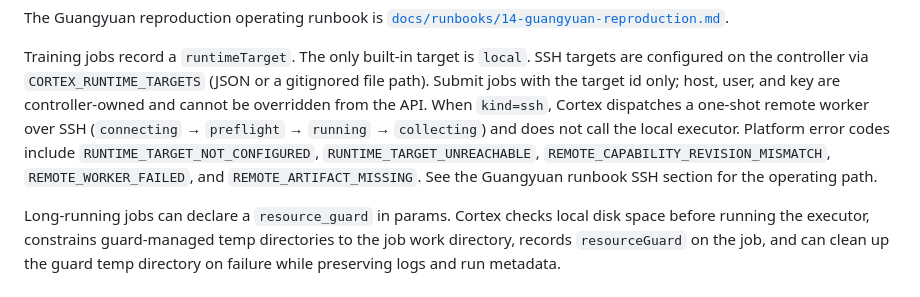
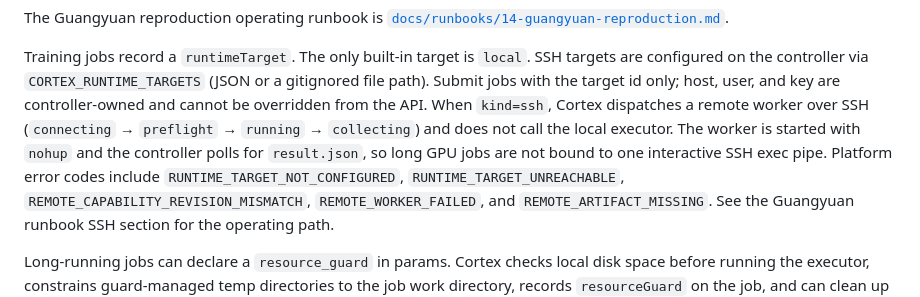
Before and after one commit to xforce-io/cortex, a Markdown page: README.md, the part around the change. Rendered like a GitHub page.

Commit message:
docs: mark Guangyuan SSH path current after #21/#12
Document nohup/poll remote worker behavior and point to the accepted
single-business verification record instead of pre-merge wording.

```diff
--- a/README.md
+++ b/README.md
@@ -160,9 +160,11 @@ Training jobs record a `runtimeTarget`. The only built-in target is `local`.
 SSH targets are configured on the controller via `CORTEX_RUNTIME_TARGETS`
 (JSON or a gitignored file path). Submit jobs with the target id only; host,
 user, and key are controller-owned and cannot be overridden from the API.
-When `kind=ssh`, Cortex dispatches a one-shot remote worker over SSH
+When `kind=ssh`, Cortex dispatches a remote worker over SSH
 (`connecting` → `preflight` → `running` → `collecting`) and does not call the
-local executor. Platform error codes include `RUNTIME_TARGET_NOT_CONFIGURED`,
+local executor. The worker is started with `nohup` and the controller polls for
+`result.json`, so long GPU jobs are not bound to one interactive SSH exec pipe.
+Platform error codes include `RUNTIME_TARGET_NOT_CONFIGURED`,
 `RUNTIME_TARGET_UNREACHABLE`, `REMOTE_CAPABILITY_REVISION_MISMATCH`,
 `REMOTE_WORKER_FAILED`, and `REMOTE_ARTIFACT_MISSING`. See the Guangyuan
 runbook SSH section for the operating path.
```
Also changed, not shown: docs/runbooks/14-guangyuan-reproduction.md (+19 -8 lines).
